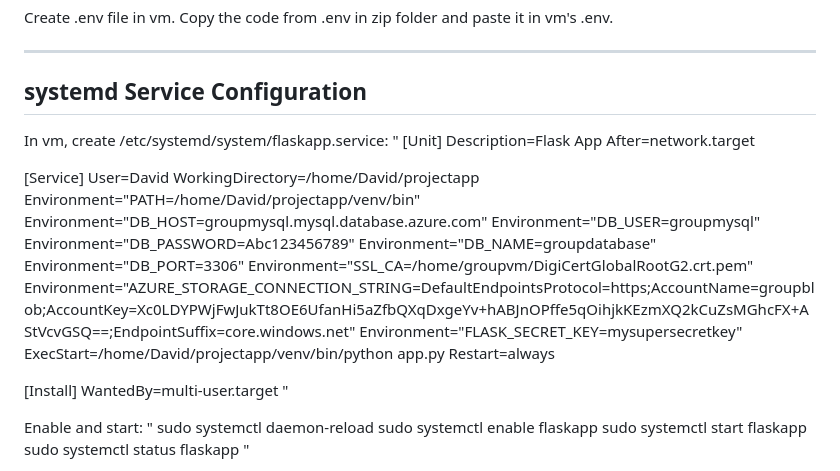
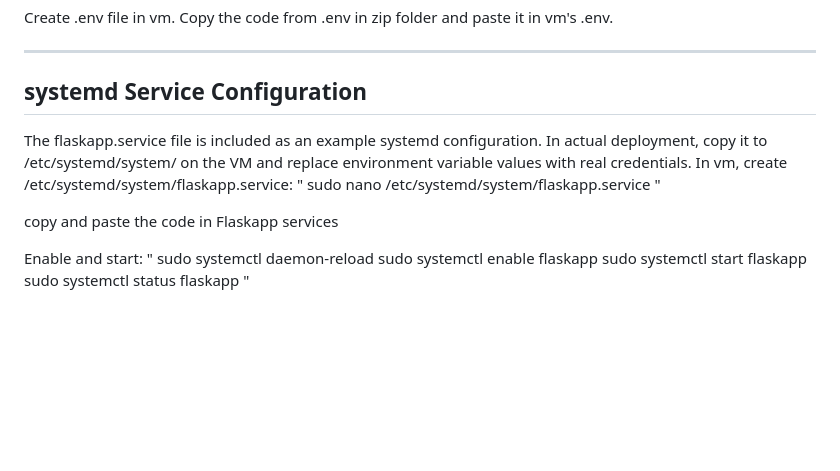
Before and after one commit to DavidLi2465/vmflaskapp, a Markdown page: README.md, the part around the change. Rendered like a GitHub page; blank space fills up the shorter version.

```diff
--- a/README.md
+++ b/README.md
@@ -111,30 +111,13 @@ Create .env file in vm. Copy the code from .env in zip folder and paste it in vm
 ---
 
 ## systemd Service Configuration
+The flaskapp.service file is included as an example systemd configuration. In actual deployment, copy it to /etc/systemd/system/ on the VM and replace environment variable values with real credentials.
 In vm, create /etc/systemd/system/flaskapp.service:
 "
-[Unit]
-Description=Flask App
-After=network.target
+sudo nano /etc/systemd/system/flaskapp.service
+"
 
-[Service]
-User=David
-WorkingDirectory=/home/David/projectapp
-Environment="PATH=/home/David/projectapp/venv/bin"
-Environment="DB_HOST=groupmysql.mysql.database.azure.com"
-Environment="DB_USER=groupmysql"
-Environment="DB_PASSWORD=Abc123456789"
-Environment="DB_NAME=groupdatabase"
-Environment="DB_PORT=3306"
-Environment="SSL_CA=/home/groupvm/DigiCertGlobalRootG2.crt.pem"
-Environment="AZURE_STORAGE_CONNECTION_STRING=DefaultEndpointsProtocol=https;AccountName=groupblob;AccountKey=Xc0LDYPWjFwJukTt8OE6UfanHi5aZfbQXqDxgeYv+hABJnOPffe5qOihjkKEzmXQ2kCuZsMGhcFX+AStVcvGSQ==;EndpointSuffix=core.windows.net"
-Environment="FLASK_SECRET_KEY=mysupersecretkey"
-ExecStart=/home/David/projectapp/venv/bin/python app.py
-Restart=always
-
-[Install]
-WantedBy=multi-user.target
-"
+copy and paste the code in Flaskapp services
 
 Enable and start:
 "
```
